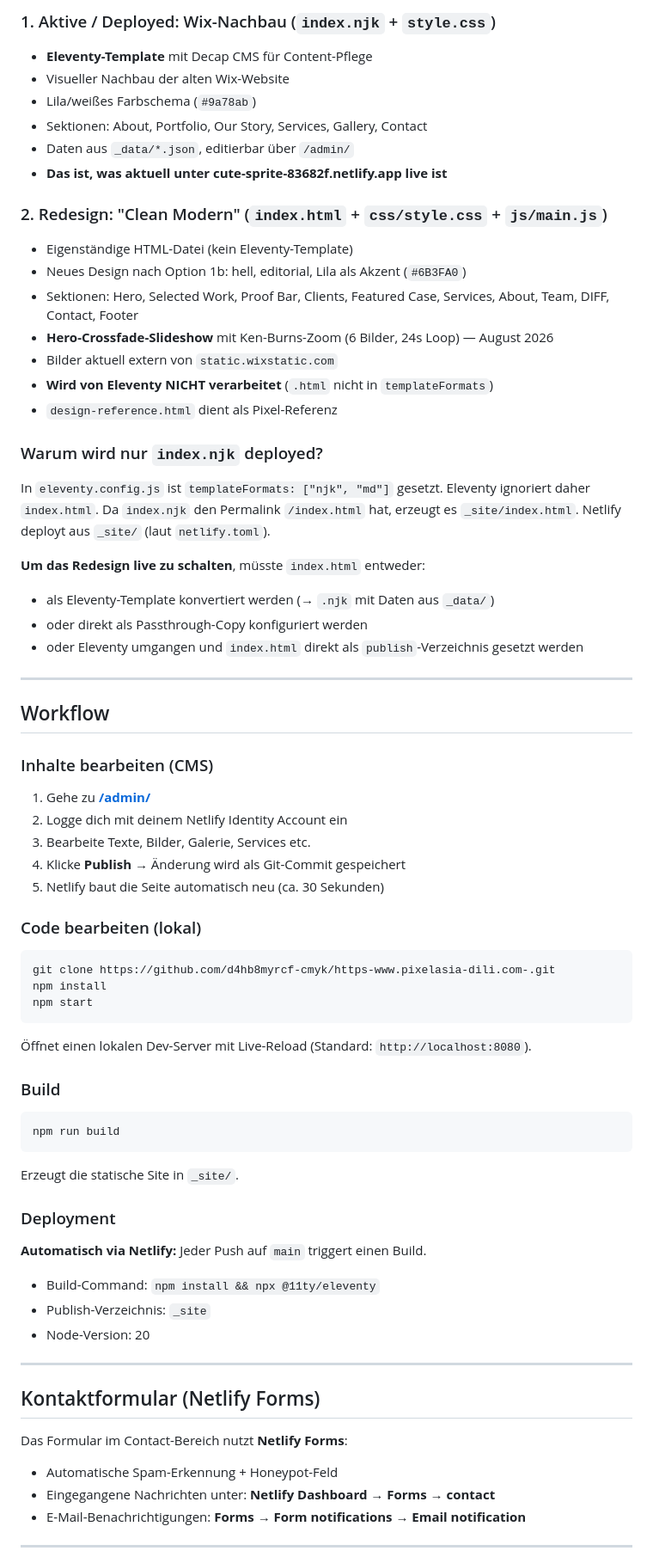
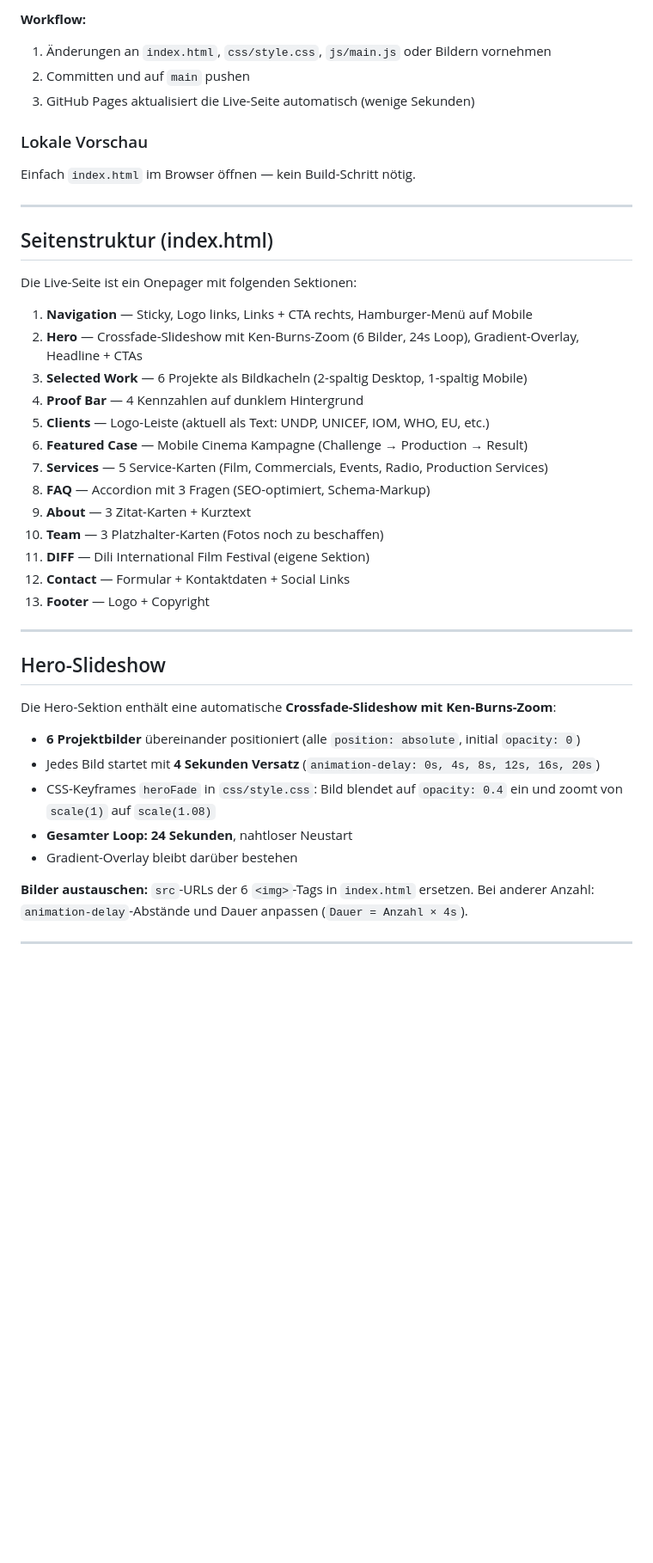
Before and after one commit to d4hb8myrcf-cmyk/https-www.pixelasia-dili.com-, a Markdown page: README.md, the part around one of its changes. Shown at 86% size. Drawn GitHub-style; blank space fills up the shorter version.

````diff
--- a/README.md
+++ b/README.md
@@ -82,73 +84,46 @@ Das Projekt enthält aktuell **zwei getrennte Versionen** der Website:
 
-### 1. Aktive / Deployed: Wix-Nachbau (`index.njk` + `style.css`)
-- **Eleventy-Template** mit Decap CMS für Content-Pflege
-- Visueller Nachbau der alten Wix-Website
-- Lila/weißes Farbschema (`#9a78ab`)
-- Sektionen: About, Portfolio, Our Story, Services, Gallery, Contact
-- Daten aus `_data/*.json`, editierbar über `/admin/`
-- **Das ist, was aktuell unter cute-sprite-83682f.netlify.app live ist**
+**Workflow:**
+1. Änderungen an `index.html`, `css/style.css`, `js/main.js` oder Bildern vornehmen
+2. Committen und auf `main` pushen
+3. GitHub Pages aktualisiert die Live-Seite automatisch (wenige Sekunden)
 
-### 2. Redesign: "Clean Modern" (`index.html` + `css/style.css` + `js/main.js`)
-- Eigenständige HTML-Datei (kein Eleventy-Template)
-- Neues Design nach Option 1b: hell, editorial, Lila als Akzent (`#6B3FA0`)
-- Sektionen: Hero, Selected Work, Proof Bar, Clients, Featured Case, Services, About, Team, DIFF, Contact, Footer
-- **Hero-Crossfade-Slideshow** mit Ken-Burns-Zoom (6 Bilder, 24s Loop) — August 2026
-- Bilder aktuell extern von `static.wixstatic.com`
-- **Wird von Eleventy NICHT verarbeitet** (`.html` nicht in `templateFormats`)
-- `design-reference.html` dient als Pixel-Referenz
+### Lokale Vorschau
 
-### Warum wird nur `index.njk` deployed?
-
-In `eleventy.config.js` ist `templateFormats: ["njk", "md"]` gesetzt. Eleventy ignoriert daher `index.html`. Da `index.njk` den Permalink `/index.html` hat, erzeugt es `_site/index.html`. Netlify deployt aus `_site/` (laut `netlify.toml`).
-
-**Um das Redesign live zu schalten**, müsste `index.html` entweder:
-- als Eleventy-Template konvertiert werden (→ `.njk` mit Daten aus `_data/`)
-- oder direkt als Passthrough-Copy konfiguriert werden
-- oder Eleventy umgangen und `index.html` direkt als `publish`-Verzeichnis gesetzt werden
+Einfach `index.html` im Browser öffnen — kein Build-Schritt nötig.
 
 ---
 
-## Workflow
+## Seitenstruktur (index.html)
 
-### Inhalte bearbeiten (CMS)
-1. Gehe zu **[/admin/](https://cute-sprite-83682f.netlify.app/admin/)**
-2. Logge dich mit deinem Netlify Identity Account ein
-3. Bearbeite Texte, Bilder, Galerie, Services etc.
-4. Klicke **Publish** → Änderung wird als Git-Commit gespeichert
-5. Netlify baut die Seite automatisch neu (ca. 30 Sekunden)
+Die Live-Seite ist ein Onepager mit folgenden Sektionen:
 
-### Code bearbeiten (lokal)
-
-```bash
-git clone https://github.com/d4hb8myrcf-cmyk/https-www.pixelasia-dili.com-.git
-npm install
-npm start
-```
-
-Öffnet einen lokalen Dev-Server mit Live-Reload (Standard: `http://localhost:8080`).
-
-### Build
-
-```bash
-npm run build
-```
-
-Erzeugt die statische Site in `_site/`.
-
-### Deployment
-**Automatisch via Netlify:** Jeder Push auf `main` triggert einen Build.
-- Build-Command: `npm install && npx @11ty/eleventy`
-- Publish-Verzeichnis: `_site`
-- Node-Version: 20
+1. **Navigation** — Sticky, Logo links, Links + CTA rechts, Hamburger-Menü auf Mobile
+2. **Hero** — Crossfade-Slideshow mit Ken-Burns-Zoom (6 Bilder, 24s Loop), Gradient-Overlay, Headline + CTAs
+3. **Selected Work** — 6 Projekte als Bildkacheln (2-spaltig Desktop, 1-spaltig Mobile)
+4. **Proof Bar** — 4 Kennzahlen auf dunklem Hintergrund
+5. **Clients** — Logo-Leiste (aktuell als Text: UNDP, UNICEF, IOM, WHO, EU, etc.)
+6. **Featured Case** — Mobile Cinema Kampagne (Challenge → Production → Result)
+7. **Services** — 5 Service-Karten (Film, Commercials, Events, Radio, Production Services)
+8. **FAQ** — Accordion mit 3 Fragen (SEO-optimiert, Schema-Markup)
+9. **About** — 3 Zitat-Karten + Kurztext
+10. **Team** — 3 Platzhalter-Karten (Fotos noch zu beschaffen)
+11. **DIFF** — Dili International Film Festival (eigene Sektion)
+12. **Contact** — Formular + Kontaktdaten + Social Links
+13. **Footer** — Logo + Copyright
 
 ---
 
-## Kontaktformular (Netlify Forms)
+## Hero-Slideshow
 
-Das Formular im Contact-Bereich nutzt **Netlify Forms**:
-- Automatische Spam-Erkennung + Honeypot-Feld
-- Eingegangene Nachrichten unter: **Netlify Dashboard → Forms → contact**
-- E-Mail-Benachrichtigungen: **Forms → Form notifications → Email notification**
+Die Hero-Sektion enthält eine automatische **Crossfade-Slideshow mit Ken-Burns-Zoom**:
+
+- **6 Projektbilder** übereinander positioniert (alle `position: absolute`, initial `opacity: 0`)
+- Jedes Bild startet mit **4 Sekunden Versatz** (`animation-delay: 0s, 4s, 8s, 12s, 16s, 20s`)
+- CSS-Keyframes `heroFade` in `css/style.css`: Bild blendet auf `opacity: 0.4` ein und zoomt von `scale(1)` auf `scale(1.08)`
+- **Gesamter Loop: 24 Sekunden**, nahtloser Neustart
+- Gradient-Overlay bleibt darüber bestehen
+
+**Bilder austauschen:** `src`-URLs der 6 `<img>`-Tags in `index.html` ersetzen. Bei anderer Anzahl: `animation-delay`-Abstände und Dauer anpassen (`Dauer = Anzahl × 4s`).
 
 ---
 
````
Also changed, not shown: other parts of README.md (+53 -84 lines), briefing.md (+2 -2 lines).
